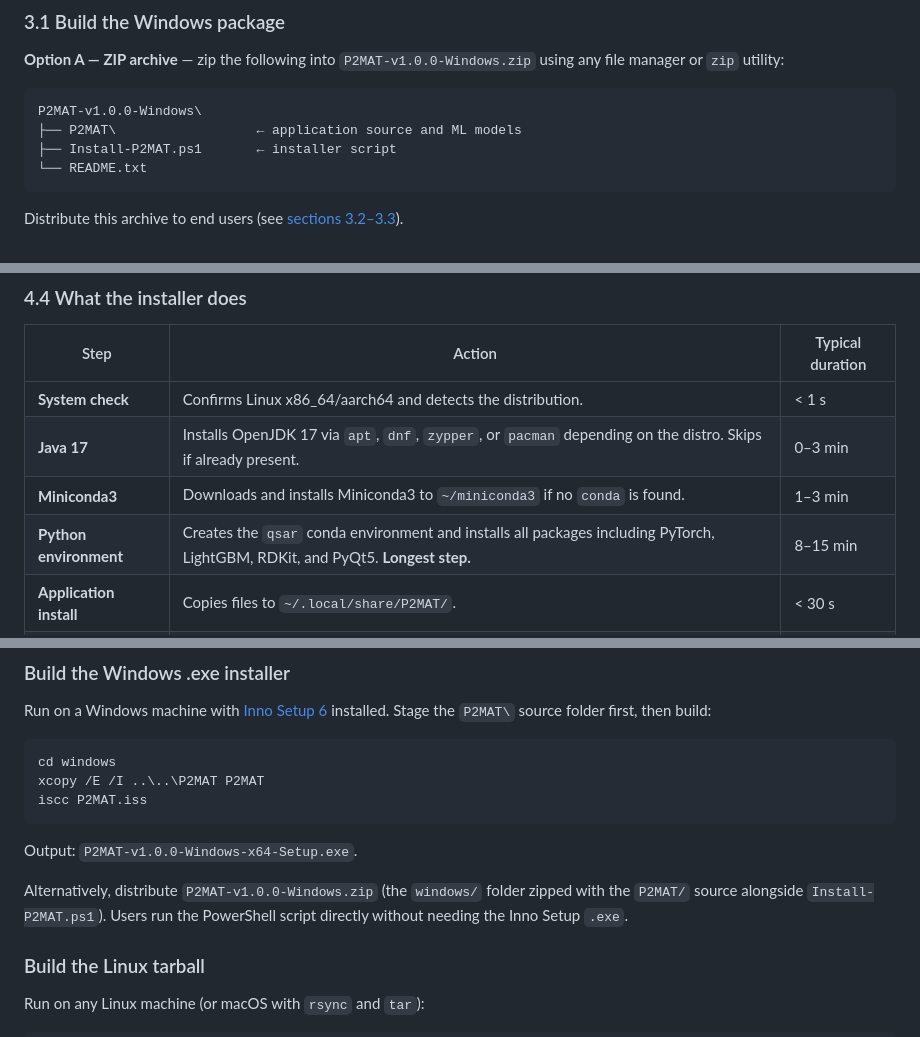
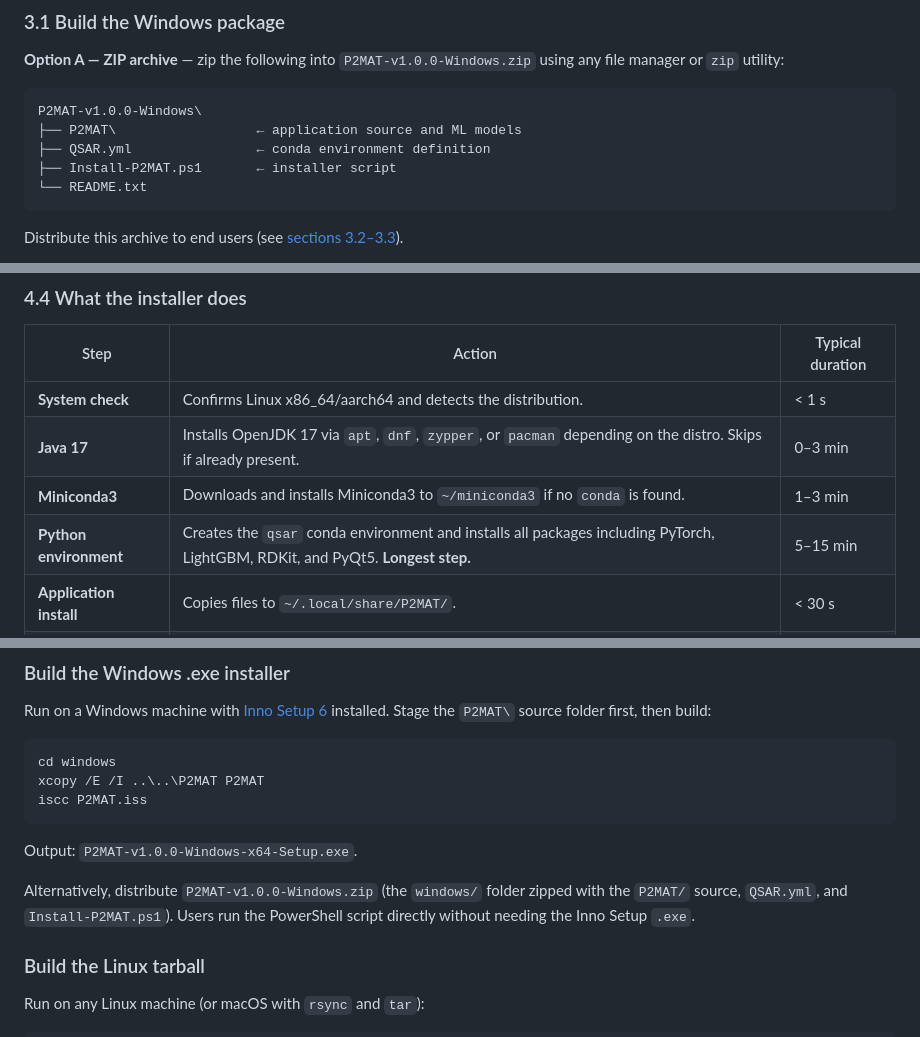
Before and after one commit to sandialabs/P2MAT, a Markdown page: Release/README.md, 3 parts joined by grey strips. Rendered like a GitHub page.

````diff
--- a/Release/README.md
+++ b/Release/README.md
@@ -158,6 +158,7 @@ P2MAT will open and is now permanently allowed.
 ```
 P2MAT-v1.0.0-Windows\
 ├── P2MAT\                  ← application source and ML models
+├── QSAR.yml                ← conda environment definition
 ├── Install-P2MAT.ps1       ← installer script
 └── README.txt
 ```
@@ -295,7 +299,7 @@ Press **ENTER** when prompted to begin.
 | **System check** | Confirms Linux x86\_64/aarch64 and detects the distribution. | < 1 s |
 | **Java 17** | Installs OpenJDK 17 via `apt`, `dnf`, `zypper`, or `pacman` depending on the distro. Skips if already present. | 0–3 min |
 | **Miniconda3** | Downloads and installs Miniconda3 to `~/miniconda3` if no `conda` is found. | 1–3 min |
-| **Python environment** | Creates the `qsar` conda environment and installs all packages including PyTorch, LightGBM, RDKit, and PyQt5. **Longest step.** | 8–15 min |
+| **Python environment** | Creates the `qsar` conda environment and installs all packages including PyTorch, LightGBM, RDKit, and PyQt5. **Longest step.** | 5–15 min |
 | **Application install** | Copies files to `~/.local/share/P2MAT/`. | < 30 s |
 | **Desktop launcher** | Creates a `.desktop` entry so P2MAT appears in your application menu. | < 1 s |
 
@@ -516,7 +520,7 @@ iscc P2MAT.iss
 Output: `P2MAT-v1.0.0-Windows-x64-Setup.exe`.
 
 Alternatively, distribute `P2MAT-v1.0.0-Windows.zip` (the `windows/` folder
-zipped with the `P2MAT/` source alongside `Install-P2MAT.ps1`). Users run
+zipped with the `P2MAT/` source, `QSAR.yml`, and `Install-P2MAT.ps1`). Users run
 the PowerShell script directly without needing the Inno Setup `.exe`.
 
 ### Build the Linux tarball
````
Also changed, not shown: other parts of Release/README.md (+10 -7 lines).
